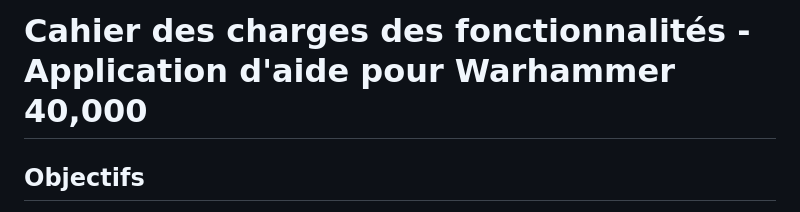
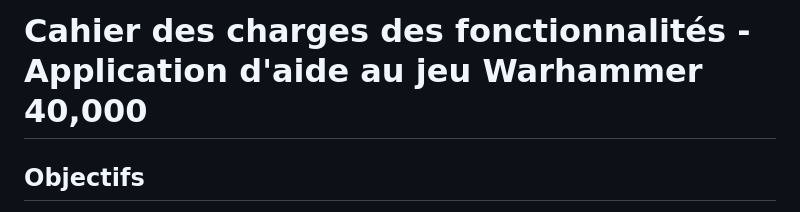
Before and after one commit to CyrilleDeletre/project-perso, a Markdown page: README.md, the part around the change. Drawn GitHub-style.

Commit message:
Correction h1 README

```diff
--- a/README.md
+++ b/README.md
@@ -1,4 +1,4 @@
-# Cahier des charges des fonctionnalités - Application d'aide pour Warhammer 40,000
+# Cahier des charges des fonctionnalités - Application d'aide au jeu Warhammer 40,000
 
 ## Objectifs
 
```
